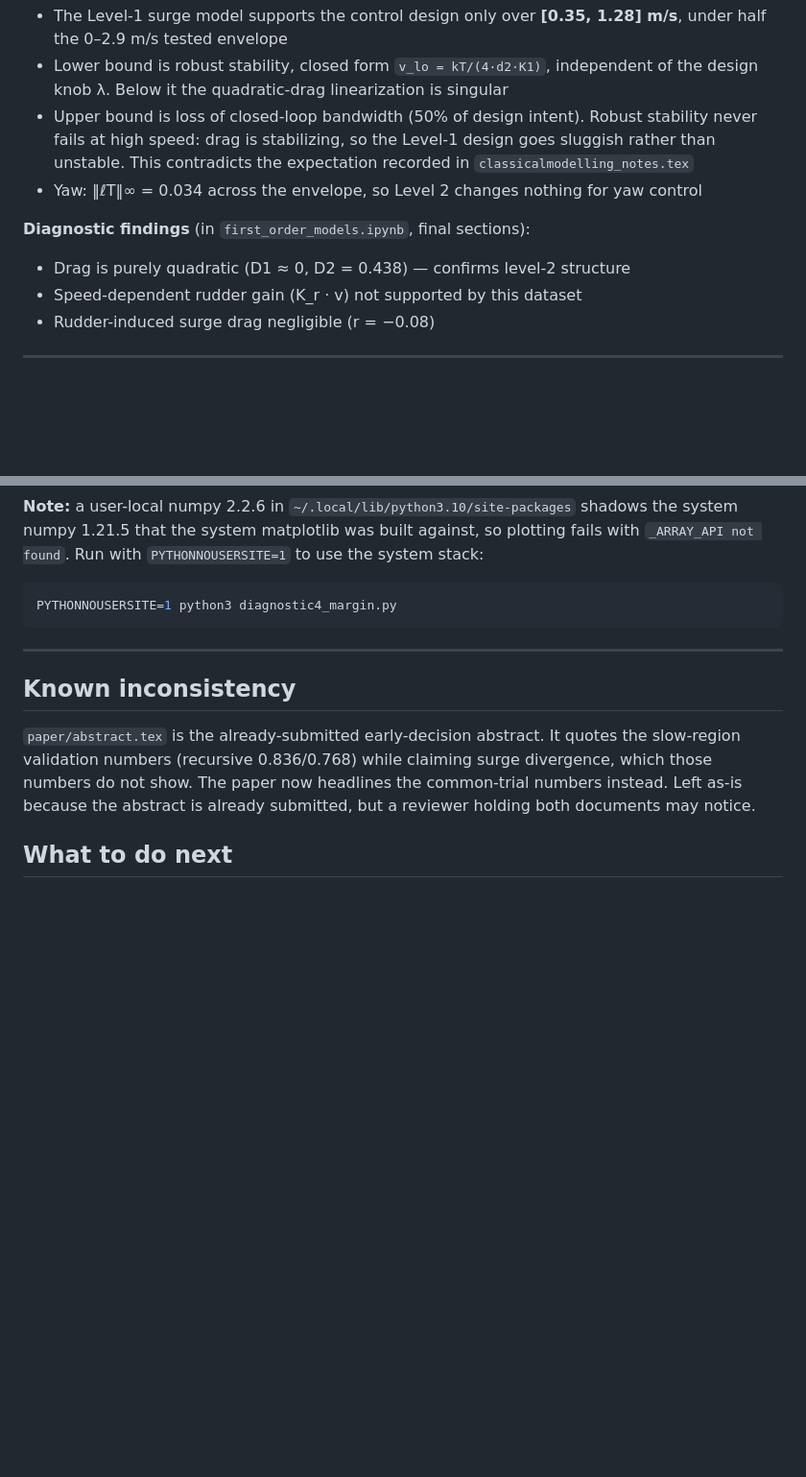
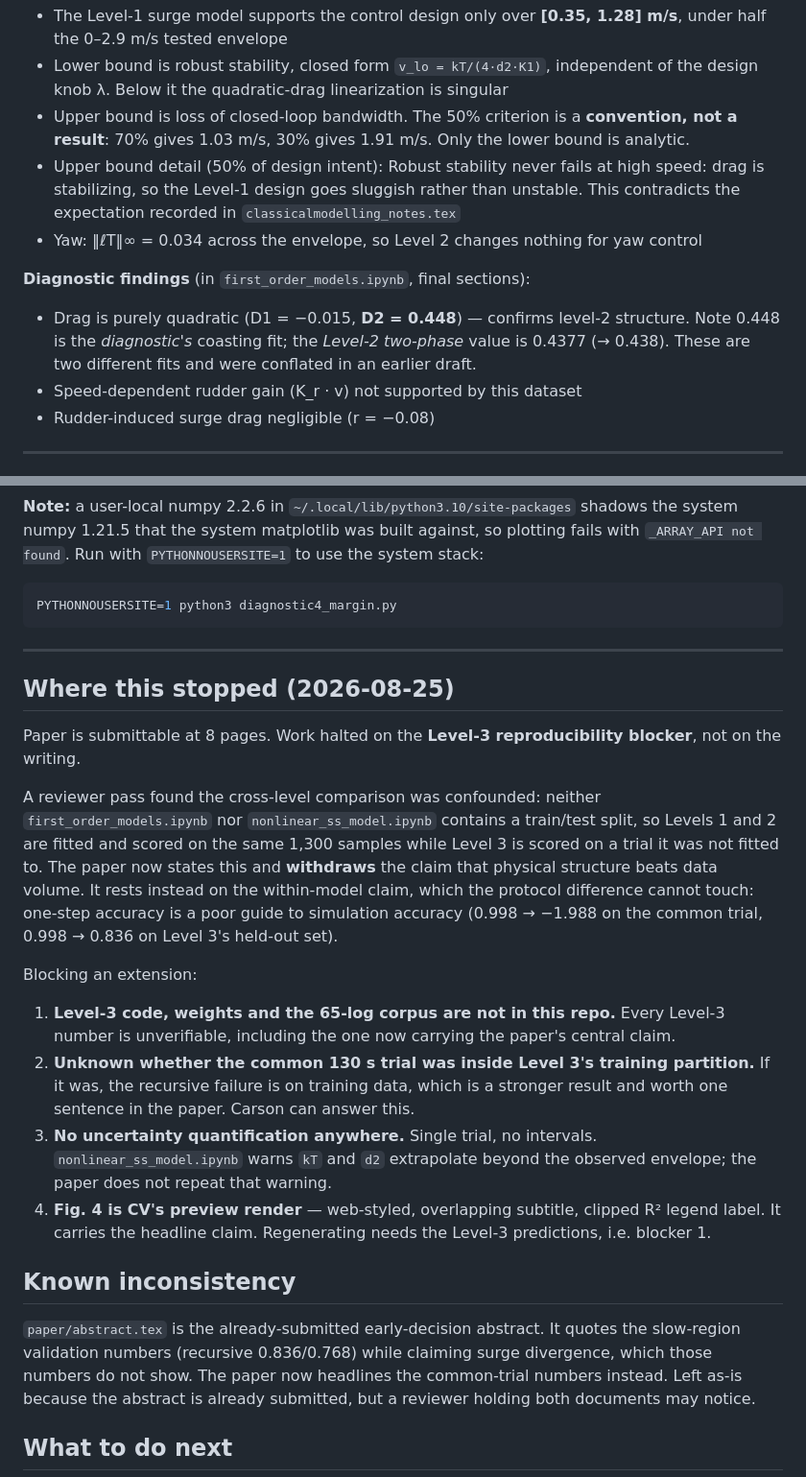
Before and after one commit to Field-Robotics-Lab/oceans2026, a Markdown page: CLAUDE.md, 2 parts joined by grey strips. Shown at 96% size. Rendered like a GitHub page; blank space fills up the shorter version.

Commit message:
Record the Level-3 reproducibility blocker and correct D2
Fix the diagnostic drag coefficient in the project notes: 0.448 is the
diagnostic's coasting fit, 0.438 is the Level-2 two-phase value. These
were conflated, the same error the reviewer pass caught in the paper.

Flag the 50% bandwidth criterion in Diagnostic 4 as a convention rather
than a result, with its sensitivity.

Add a stopping note. The paper is submittable; what halted work is that
Level 3 cannot be reproduced from this repository, so its numbers are
unverifiable and its figure cannot be regenerated. Records the four
items an extension would need to clear.

```diff
--- a/CLAUDE.md
+++ b/CLAUDE.md
@@ -115,14 +115,18 @@ Level-3 results are not in this repository. Reconcile before the full paper.
   under half the 0–2.9 m/s tested envelope
 - Lower bound is robust stability, closed form `v_lo = kT/(4·d2·K1)`, independent of
   the design knob λ. Below it the quadratic-drag linearization is singular
-- Upper bound is loss of closed-loop bandwidth (50% of design intent). Robust
+- Upper bound is loss of closed-loop bandwidth. The 50% criterion is a **convention,
+  not a result**: 70% gives 1.03 m/s, 30% gives 1.91 m/s. Only the lower bound is analytic.
+- Upper bound detail (50% of design intent): Robust
   stability never fails at high speed: drag is stabilizing, so the Level-1 design
   goes sluggish rather than unstable. This contradicts the expectation recorded in
   `classicalmodelling_notes.tex`
 - Yaw: ‖ℓT‖∞ = 0.034 across the envelope, so Level 2 changes nothing for yaw control
 
 **Diagnostic findings** (in `first_order_models.ipynb`, final sections):
-- Drag is purely quadratic (D1 ≈ 0, D2 = 0.438) — confirms level-2 structure
+- Drag is purely quadratic (D1 = −0.015, **D2 = 0.448**) — confirms level-2 structure.
+  Note 0.448 is the *diagnostic's* coasting fit; the *Level-2 two-phase* value is 0.4377
+  (→ 0.438). These are two different fits and were conflated in an earlier draft.
 - Speed-dependent rudder gain (K_r · v) not supported by this dataset
 - Rudder-induced surge drag negligible (r = −0.08)
 
@@ -156,6 +160,33 @@ PYTHONNOUSERSITE=1 python3 diagnostic4_margin.py
 
 ---
 
+## Where this stopped (2026-08-25)
+
+Paper is submittable at 8 pages. Work halted on the **Level-3 reproducibility blocker**,
+not on the writing.
+
+A reviewer pass found the cross-level comparison was confounded: neither
+`first_order_models.ipynb` nor `nonlinear_ss_model.ipynb` contains a train/test split,
+so Levels 1 and 2 are fitted and scored on the same 1,300 samples while Level 3 is
+scored on a trial it was not fitted to. The paper now states this and **withdraws** the
+claim that physical structure beats data volume. It rests instead on the within-model
+claim, which the protocol difference cannot touch: one-step accuracy is a poor guide to
+simulation accuracy (0.998 → −1.988 on the common trial, 0.998 → 0.836 on Level 3's
+held-out set).
+
+Blocking an extension:
+1. **Level-3 code, weights and the 65-log corpus are not in this repo.** Every Level-3
+   number is unverifiable, including the one now carrying the paper's central claim.
+2. **Unknown whether the common 130 s trial was inside Level 3's training partition.**
+   If it was, the recursive failure is on training data, which is a stronger result and
+   worth one sentence in the paper. Carson can answer this.
+3. **No uncertainty quantification anywhere.** Single trial, no intervals.
+   `nonlinear_ss_model.ipynb` warns `kT` and `d2` extrapolate beyond the observed
+   envelope; the paper does not repeat that warning.
+4. **Fig. 4 is CV's preview render** — web-styled, overlapping subtitle, clipped R²
+   legend label. It carries the headline claim. Regenerating needs the Level-3
+   predictions, i.e. blocker 1.
+
 ## Known inconsistency
 
 `paper/abstract.tex` is the already-submitted early-decision abstract. It quotes the
```
